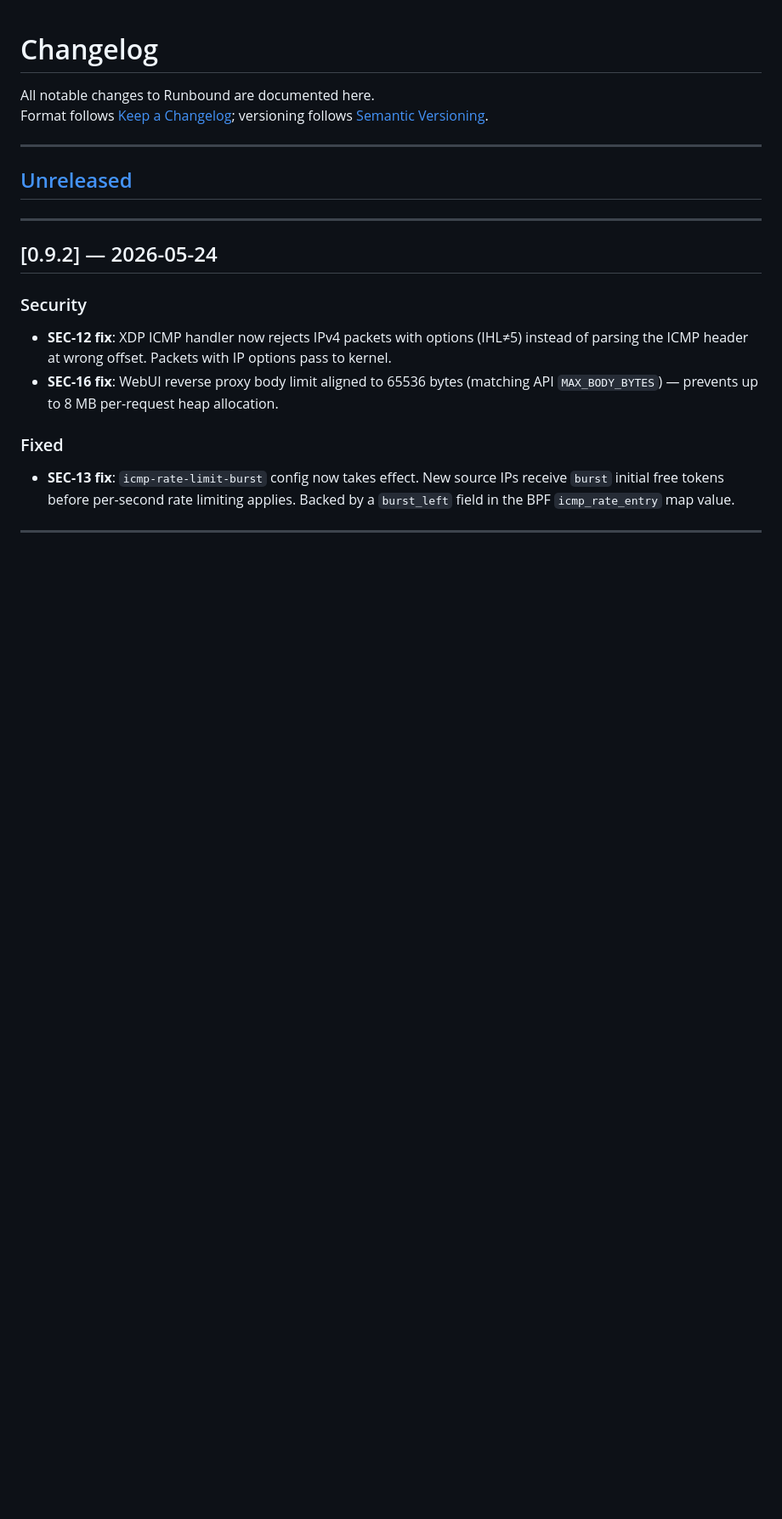
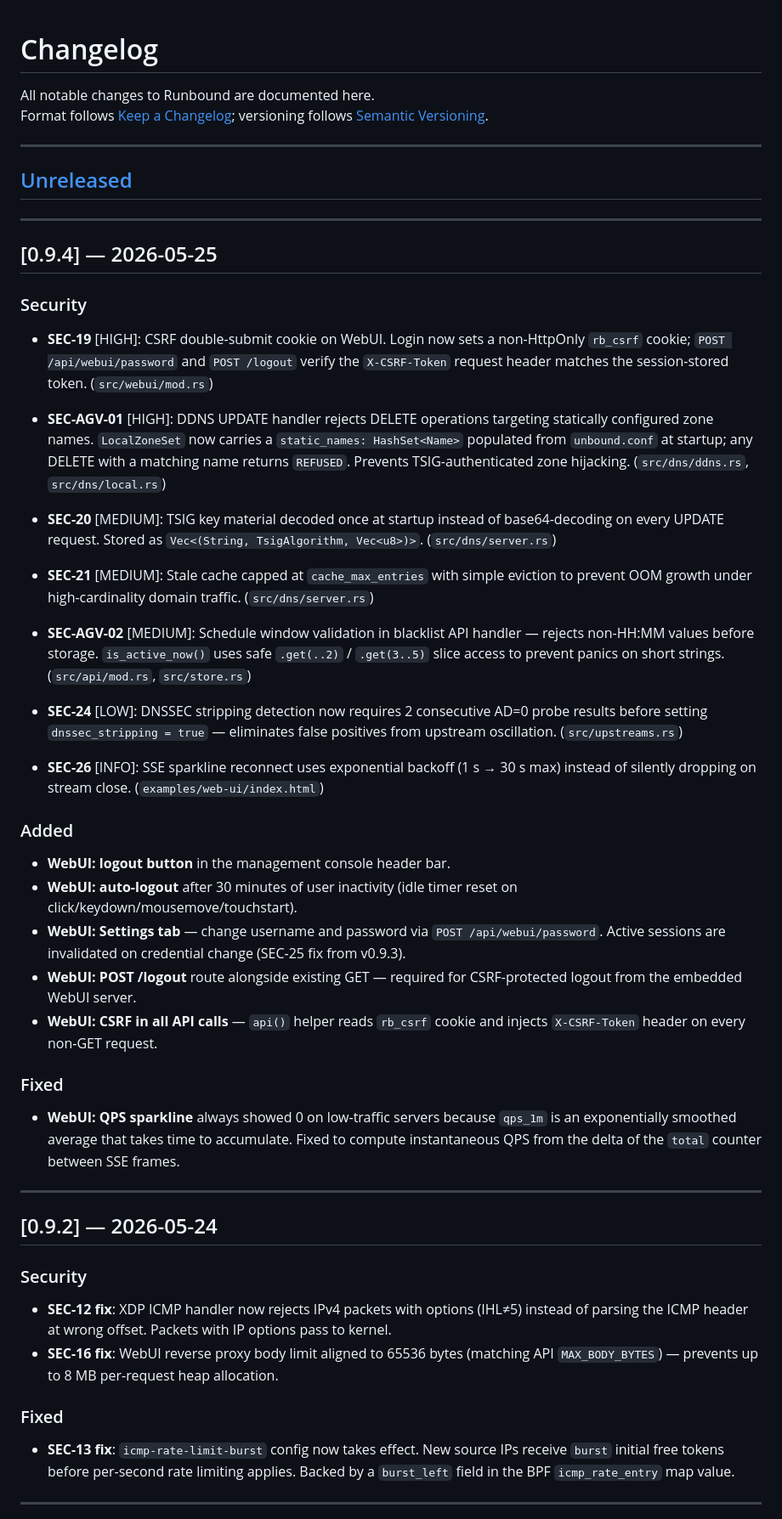
Before and after one commit to redlemonbe/Runbound, a Markdown page: CHANGELOG.md, the part around the change. Shown at 85% size. GitHub-like rendering; blank space fills up the shorter version.

```diff
--- a/CHANGELOG.md
+++ b/CHANGELOG.md
@@ -9,6 +9,63 @@ Format follows [Keep a Changelog](https://keepachangelog.com/en/1.1.0/); version
 
 ---
 
+## [0.9.4] — 2026-05-25
+
+### Security
+
+- **SEC-19** [HIGH]: CSRF double-submit cookie on WebUI. Login now sets a non-HttpOnly
+  `rb_csrf` cookie; `POST /api/webui/password` and `POST /logout` verify the
+  `X-CSRF-Token` request header matches the session-stored token.
+  (`src/webui/mod.rs`)
+
+- **SEC-AGV-01** [HIGH]: DDNS UPDATE handler rejects DELETE operations targeting
+  statically configured zone names. `LocalZoneSet` now carries a `static_names:
+  HashSet<Name>` populated from `unbound.conf` at startup; any DELETE with a matching
+  name returns `REFUSED`. Prevents TSIG-authenticated zone hijacking.
+  (`src/dns/ddns.rs`, `src/dns/local.rs`)
+
+- **SEC-20** [MEDIUM]: TSIG key material decoded once at startup instead of
+  base64-decoding on every UPDATE request. Stored as
+  `Vec<(String, TsigAlgorithm, Vec<u8>)>`.
+  (`src/dns/server.rs`)
+
+- **SEC-21** [MEDIUM]: Stale cache capped at `cache_max_entries` with simple eviction
+  to prevent OOM growth under high-cardinality domain traffic.
+  (`src/dns/server.rs`)
+
+- **SEC-AGV-02** [MEDIUM]: Schedule window validation in blacklist API handler — rejects
+  non-HH:MM values before storage. `is_active_now()` uses safe `.get(..2)` / `.get(3..5)`
+  slice access to prevent panics on short strings.
+  (`src/api/mod.rs`, `src/store.rs`)
+
+- **SEC-24** [LOW]: DNSSEC stripping detection now requires 2 consecutive AD=0 probe
+  results before setting `dnssec_stripping = true` — eliminates false positives from
+  upstream oscillation.
+  (`src/upstreams.rs`)
+
+- **SEC-26** [INFO]: SSE sparkline reconnect uses exponential backoff (1 s → 30 s max)
+  instead of silently dropping on stream close.
+  (`examples/web-ui/index.html`)
+
+### Added
+
+- **WebUI: logout button** in the management console header bar.
+- **WebUI: auto-logout** after 30 minutes of user inactivity (idle timer reset on
+  click/keydown/mousemove/touchstart).
+- **WebUI: Settings tab** — change username and password via `POST /api/webui/password`.
+  Active sessions are invalidated on credential change (SEC-25 fix from v0.9.3).
+- **WebUI: POST /logout** route alongside existing GET — required for CSRF-protected
+  logout from the embedded WebUI server.
+- **WebUI: CSRF in all API calls** — `api()` helper reads `rb_csrf` cookie and injects
+  `X-CSRF-Token` header on every non-GET request.
+
+### Fixed
+
+- **WebUI: QPS sparkline** always showed 0 on low-traffic servers because `qps_1m` is
+  an exponentially smoothed average that takes time to accumulate. Fixed to compute
+  instantaneous QPS from the delta of the `total` counter between SSE frames.
+
+---
 ## [0.9.2] — 2026-05-24
 
 ### Security
```
Also changed, not shown: docs/security-audit/v0.9.4-remediation.md (added, +146 -0 lines).
